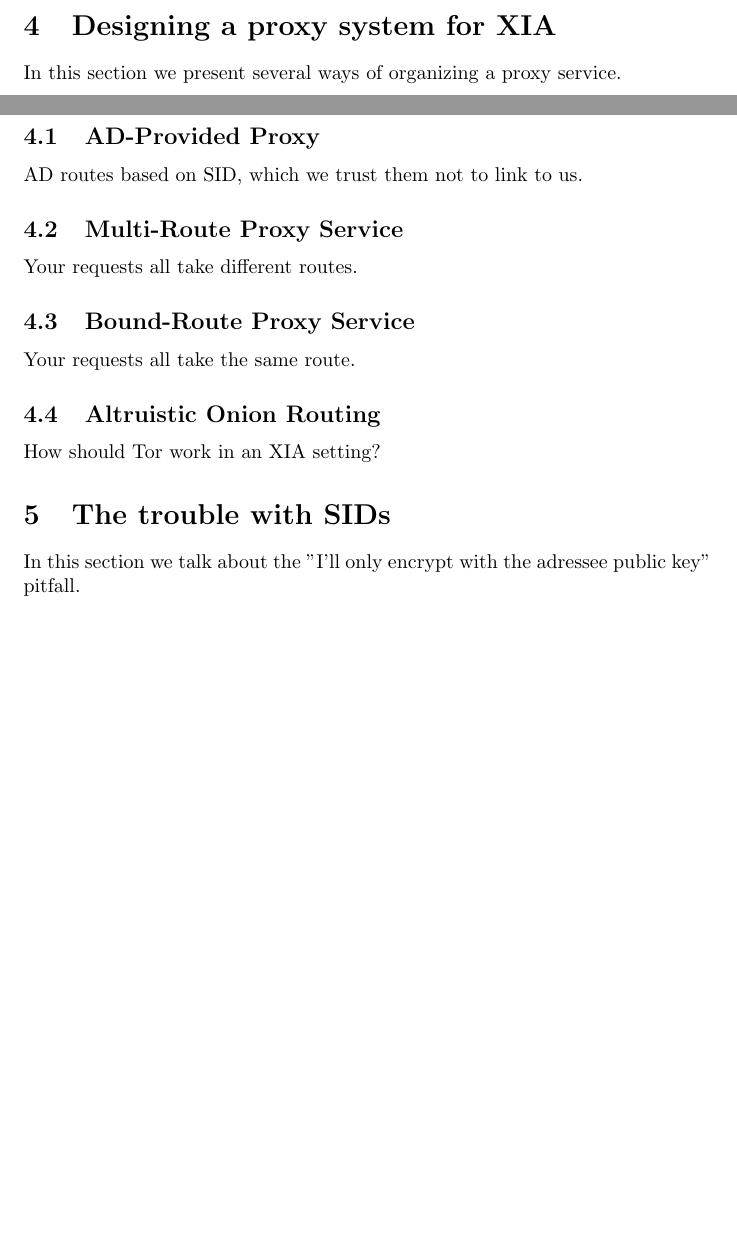
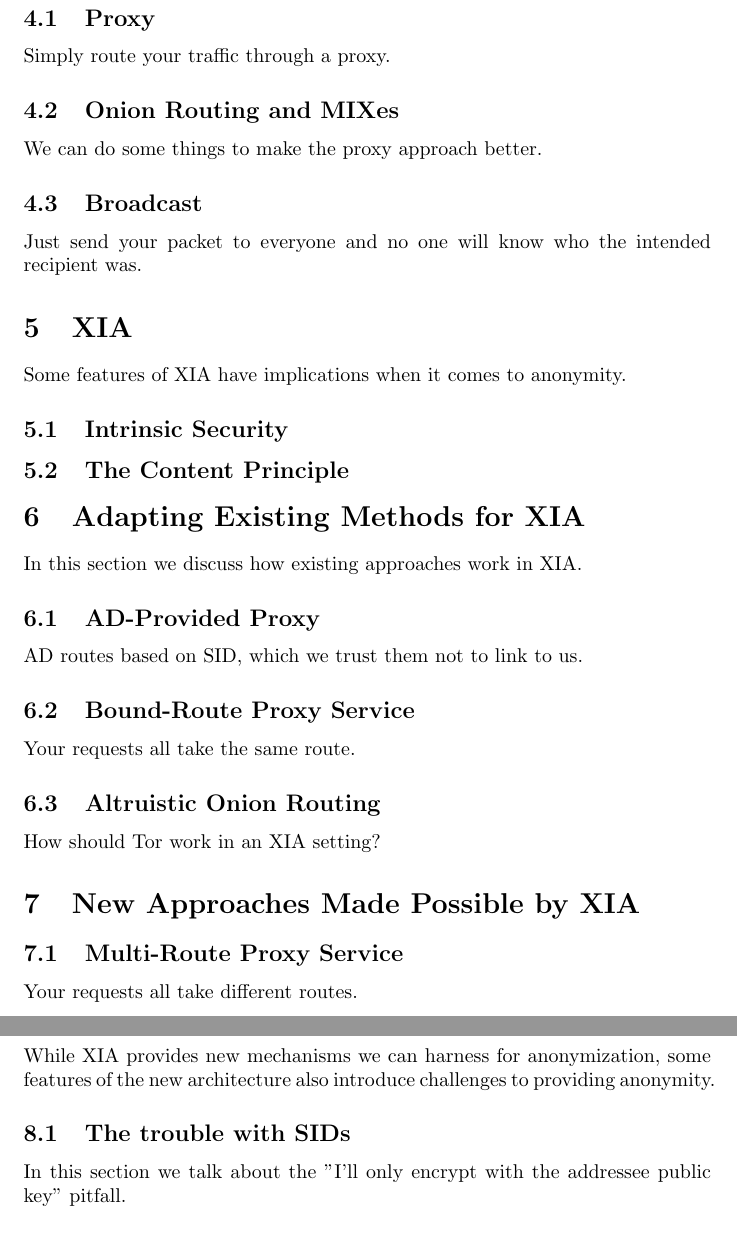
Before and after one commit to nfeltman/XIAnon, a LaTeX document (Writeup/objectives.tex): two parts of pages 1 and 2 of 3 before the commit and two parts of pages 2 and 3 of 3 after it, joined at a grey line, cut at the place of the change, the shorter picture padded with empty space. Compiled offline with pdfLaTeX.

Commit message:
Modified/expanded the outline a bit.

```diff
--- a/Writeup/objectives.tex
+++ b/Writeup/objectives.tex
@@ -21,18 +28,38 @@
 Two people know each other's addresses and need to stay unlinkable.
 \subsection{Unsecure chat room.}
 You want to connect to a Free Opressistan Forum.  You probably don't want your password visible, and you don't want to be linkable to the site either.
-\section{Designing a proxy system for XIA}
-In this section we present several ways of organizing a proxy service.
+
+\section{General Approaches}
+\subsection{Proxy}
+Simply route your traffic through a proxy.
+\subsection{Onion Routing and MIXes}
+We can do some things to make the proxy approach better.
+\subsection{Broadcast}
+Just send your packet to everyone and no one will know who the intended recipient was.
+
+\section{XIA}
+Some features of XIA have implications when it comes to anonymity.
+\subsection{Intrinsic Security}
+\subsection{The Content Principle}
+
+\section{Adapting Existing Methods for XIA}
+In this section we discuss how existing approaches work in XIA.
 \subsection{AD-Provided Proxy}
 AD routes based on SID, which we trust them not to link to us.
-\subsection{Multi-Route Proxy Service}
-Your requests all take different routes.
 \subsection{Bound-Route Proxy Service}
 Your requests all take the same route.
 \subsection{Altruistic Onion Routing}
 How should Tor work in an XIA setting?
-\section{The trouble with SIDs}
-In this section we talk about the "I'll only encrypt with the adressee public key" pitfall.
+
+\section{New Approaches Made Possible by XIA}
+\subsection{Multi-Route Proxy Service}
+Your requests all take different routes.
+
+\section{Challenges Posed by XIA}
+While XIA provides new mechanisms we can harness for anonymization, some features of the new architecture also introduce challenges to providing anonymity.
+\subsection{The trouble with SIDs}
+In this section we talk about the "I'll only encrypt with the addressee public key" pitfall.
+
 \section{PDRSA}
 Fuck this section.
 \subsection{Algorithm}
```
Also changed, not shown: Writeup/objectives.pdf, Writeup/objectives.tex (17 more changed lines).
